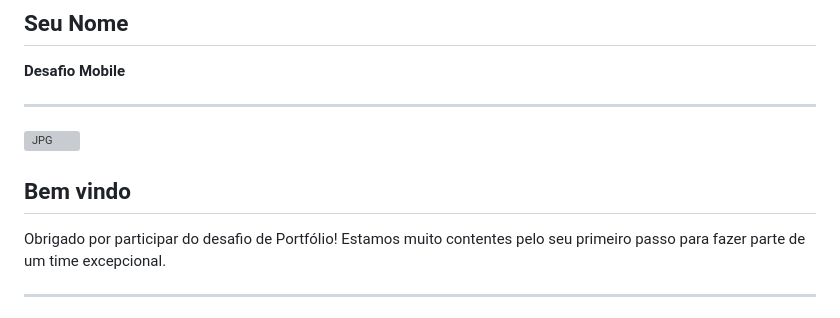
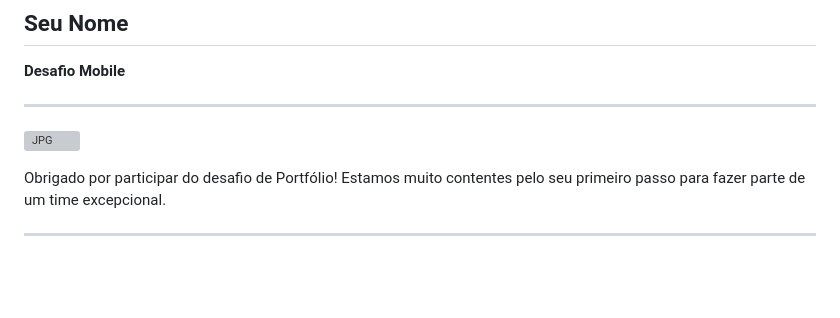
Before and after one commit to globoi/portfolio-desafio, a Markdown page: mobile/README.md, the part around the change. Drawn GitHub-style; blank space fills up the shorter version; grey boxes are pictures that could not be loaded.

```diff
--- a/mobile/README.md
+++ b/mobile/README.md
@@ -5,8 +5,6 @@
 
 ---
 ![JPG](https://github.com/globoi/portfolio-desafio/assets/7443856/3414d888-70cb-49c6-a299-7a727d91740b)
-
-## Bem vindo
 
 Obrigado por participar do desafio de Portfólio! Estamos muito contentes pelo seu primeiro passo para fazer parte de um time excepcional.
 
```
Also changed, not shown: web/README.md (+1 -1 lines).
